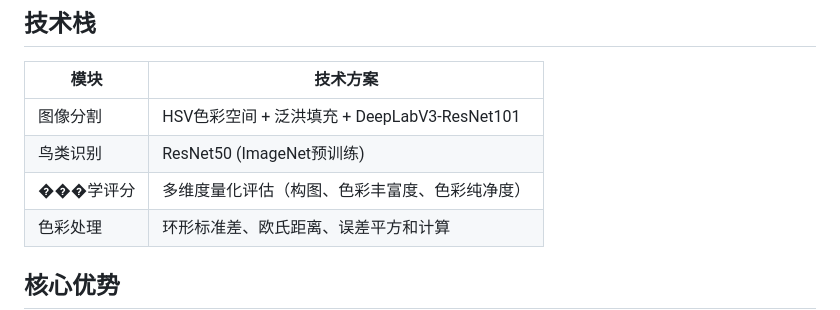
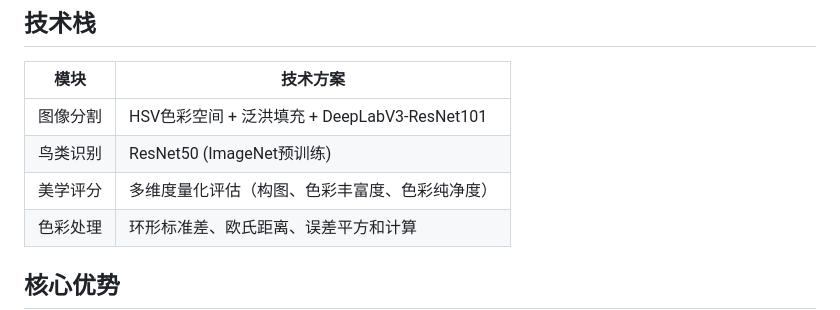
Before and after one commit to ChromiteCr/AI-Bird-main-new, a Markdown page: README.md, the part around the change. Drawn GitHub-style.

```diff
--- a/README.md
+++ b/README.md
@@ -128,7 +128,7 @@ python3 -m http.server 8743
 |------|--------|
 | 图像分割 | HSV色彩空间 + 泛洪填充 + DeepLabV3-ResNet101 |
 | 鸟类识别 | ResNet50 (ImageNet预训练) |
-| ���学评分 | 多维度量化评估（构图、色彩丰富度、色彩纯净度） |
+| 美学评分 | 多维度量化评估（构图、色彩丰富度、色彩纯净度） |
 | 色彩处理 | 环形标准差、欧氏距离、误差平方和计算 |
 
 ## 核心优势
```
